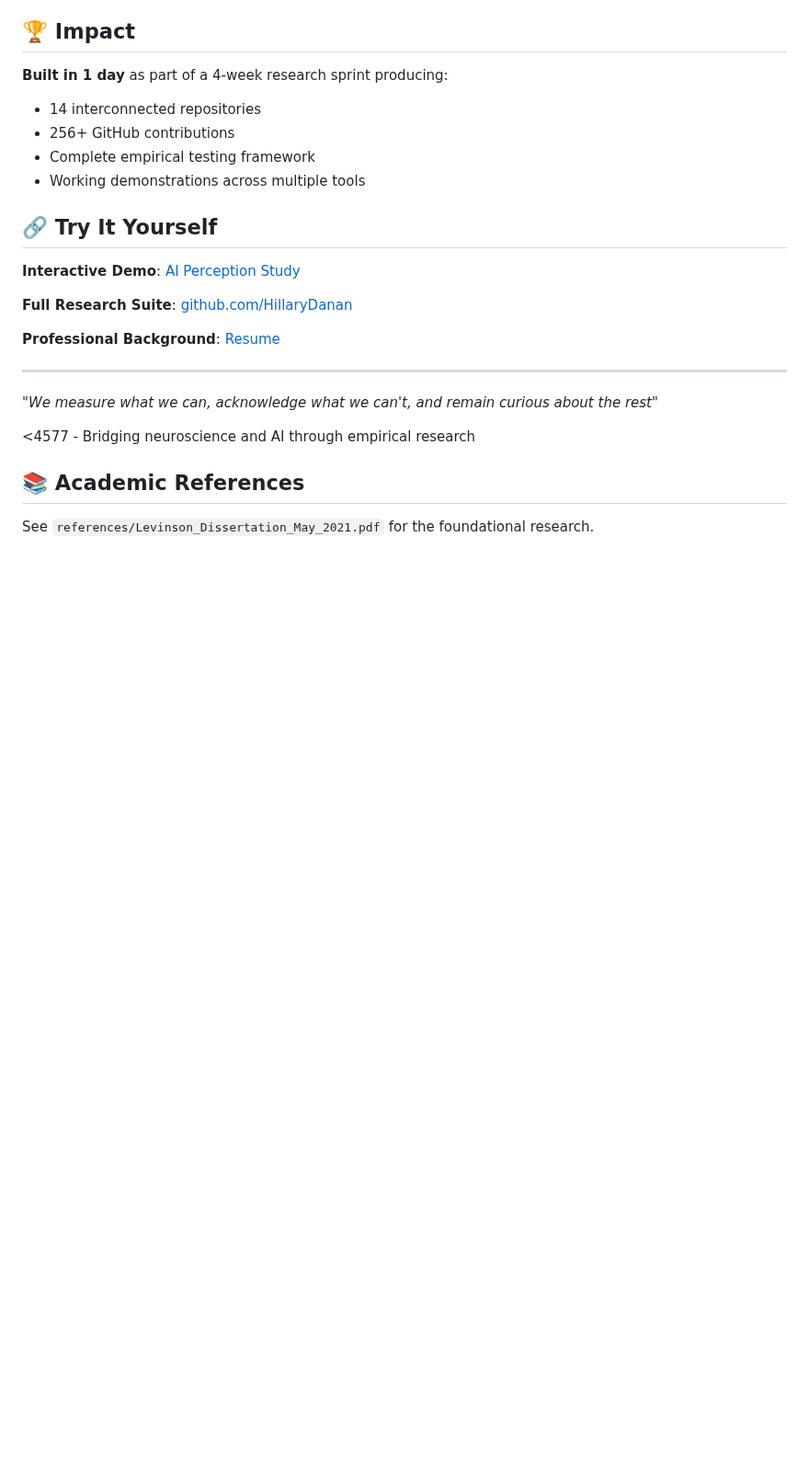
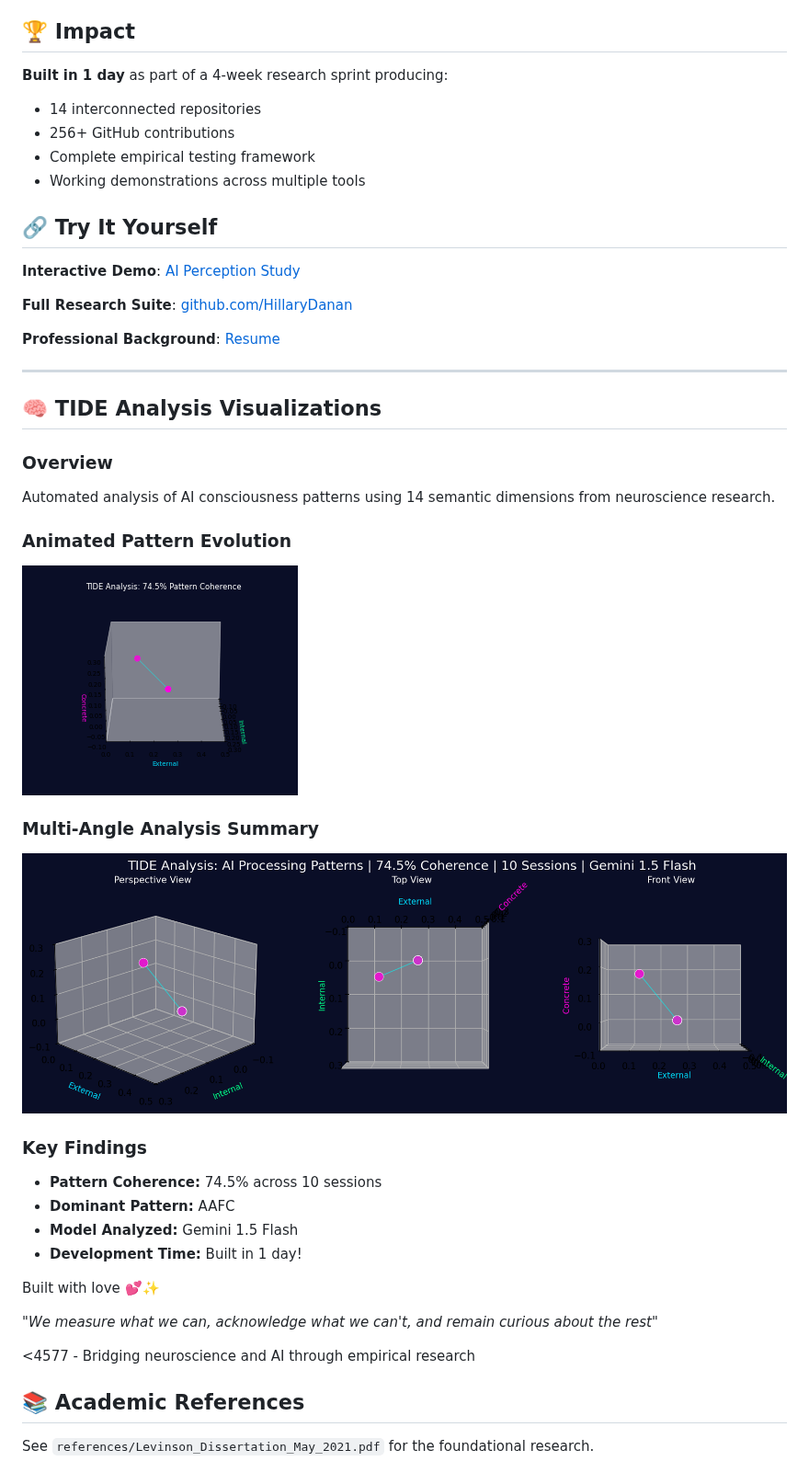
Before and after one commit to HillaryDanan/TIDE-analysis, a Markdown page: README.md, the part around the change. Shown at 92% size. Rendered like a GitHub page; blank space fills up the shorter version.

```diff
--- a/README.md
+++ b/README.md
@@ -127,6 +127,25 @@ This empirical approach bridges neuroscience and AI research:
 
 ---
 
+## 🧠 TIDE Analysis Visualizations
+
+### Overview
+Automated analysis of AI consciousness patterns using 14 semantic dimensions from neuroscience research.
+
+### Animated Pattern Evolution
+![TIDE Pattern Evolution](docs/visualizations/tide_optimized.gif)
+
+### Multi-Angle Analysis Summary
+![TIDE Summary](docs/visualizations/tide_summary.png)
+
+### Key Findings
+- **Pattern Coherence:** 74.5% across 10 sessions
+- **Dominant Pattern:** AAFC
+- **Model Analyzed:** Gemini 1.5 Flash
+- **Development Time:** Built in 1 day!
+
+Built with love 💕✨
+
 *"We measure what we can, acknowledge what we can't, and remain curious about the rest"*
 
 <4577 - Bridging neuroscience and AI through empirical research
```
